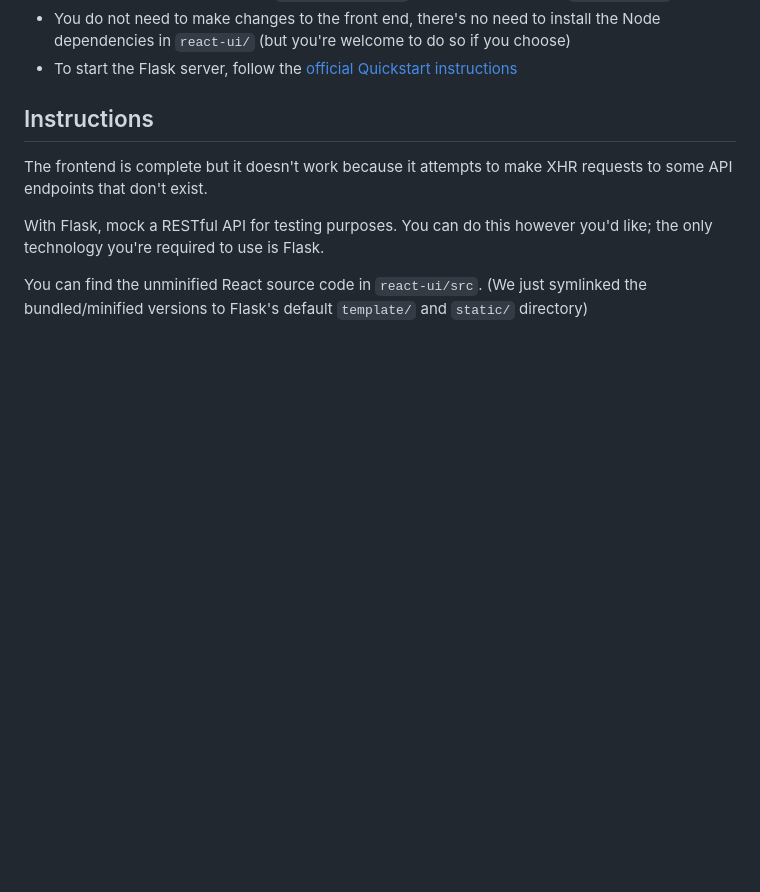
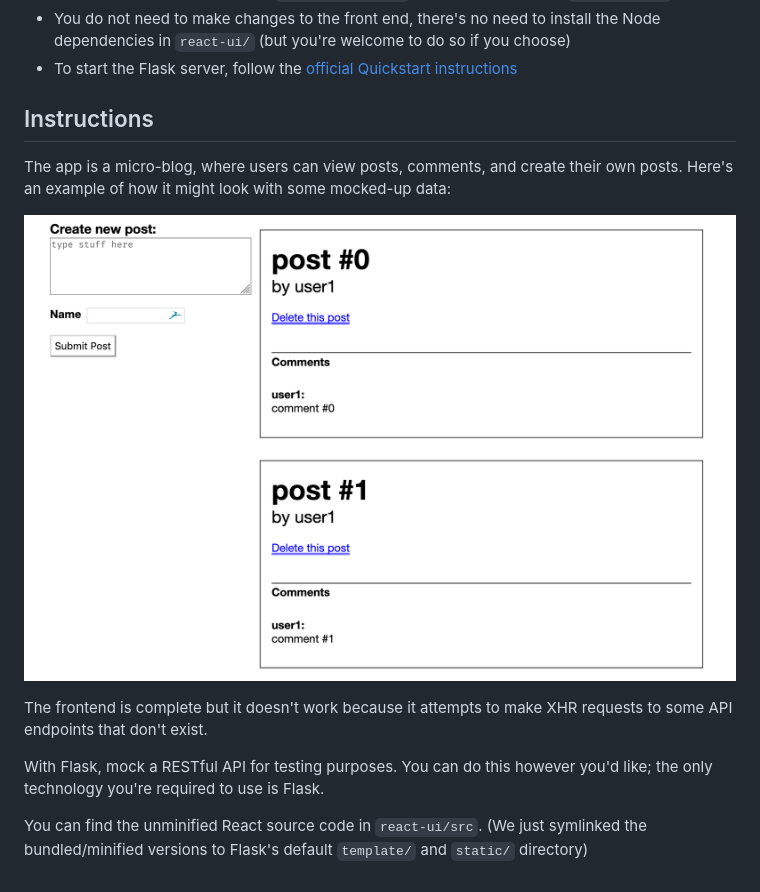
Before and after one commit to hackbrightassessments/backend-take-home, a Markdown page: README.md, the part around the change. Drawn GitHub-style; pictures changed too: screenshot.png (added); blank space fills up the shorter version.

Commit message:
Add screenshot

```diff
--- a/README.md
+++ b/README.md
@@ -23,6 +23,11 @@ recruiter before the deadline.
 
 ## Instructions
 
+The app is a micro-blog, where users can view posts, comments, and create their
+own posts. Here's an example of how it might look with some mocked-up data:
+
+![screenshot](screenshot.png)
+
 The frontend is complete but it doesn't work because it attempts to make XHR
 requests to some API endpoints that don't exist.
 
```
